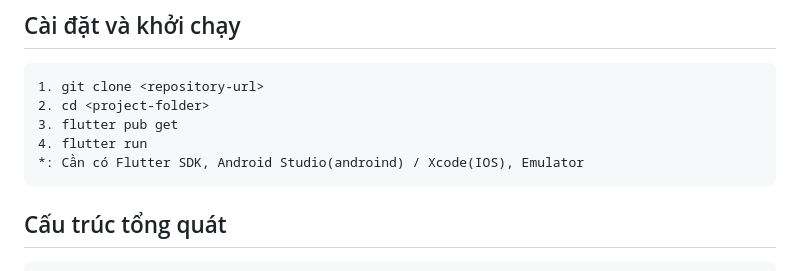
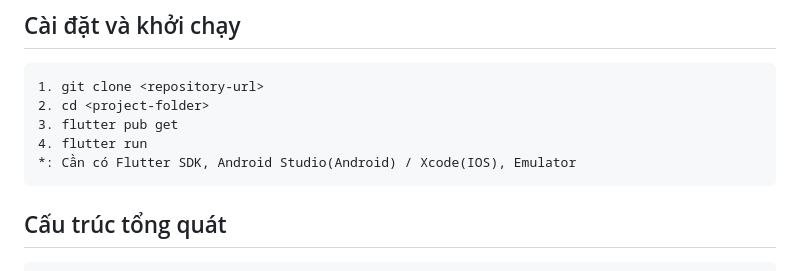
Before and after one commit to tx4nh/p-learn-app, a Markdown page: README.md, the part around the change. Drawn GitHub-style.

Commit message:
fix: readme.md

````diff
--- a/README.md
+++ b/README.md
@@ -4,7 +4,7 @@
 2. cd <project-folder>
 3. flutter pub get
 4. flutter run
-*: Cần có Flutter SDK, Android Studio(androind) / Xcode(IOS), Emulator
+*: Cần có Flutter SDK, Android Studio(Android) / Xcode(IOS), Emulator
 ```
 
 ## Cấu trúc tổng quát
````
